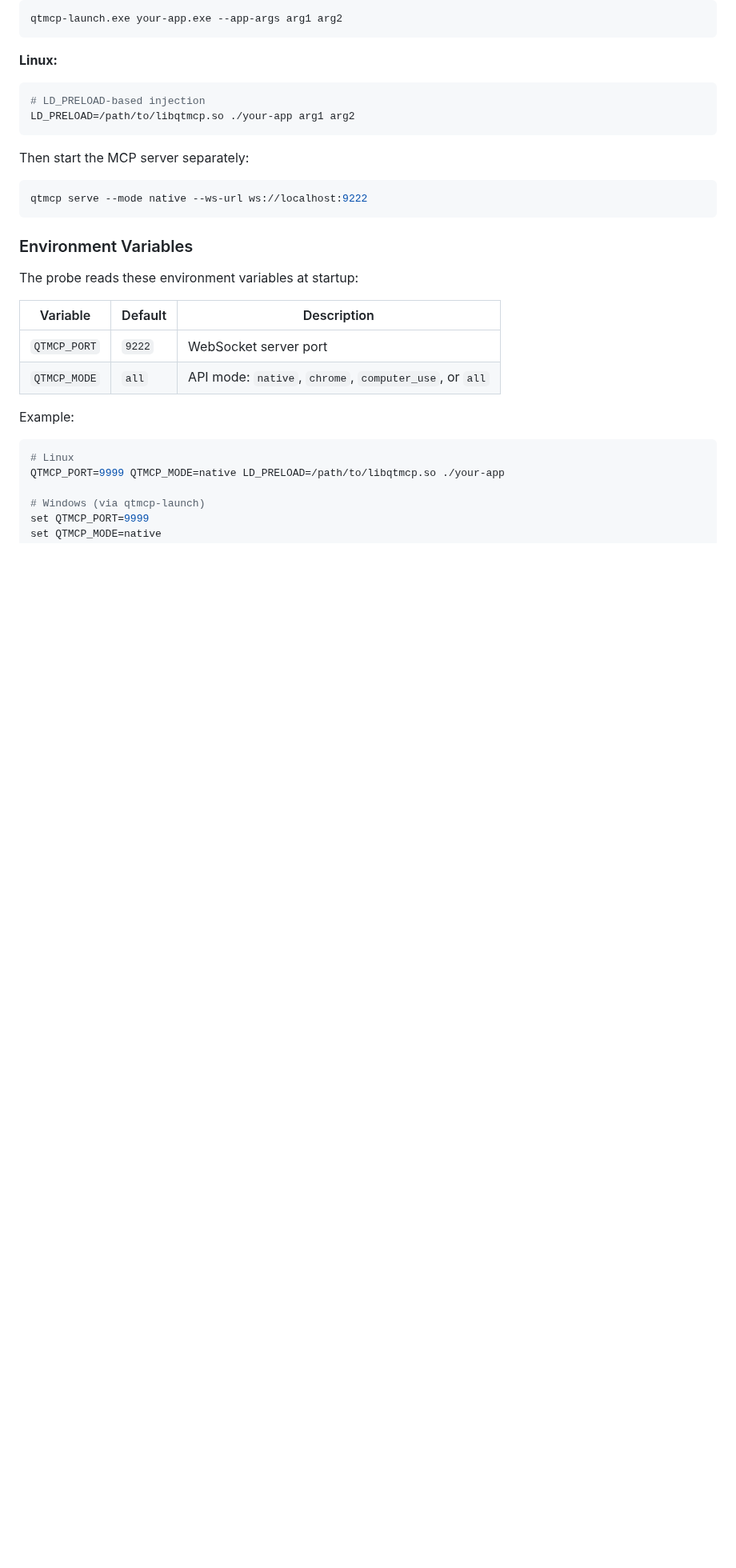
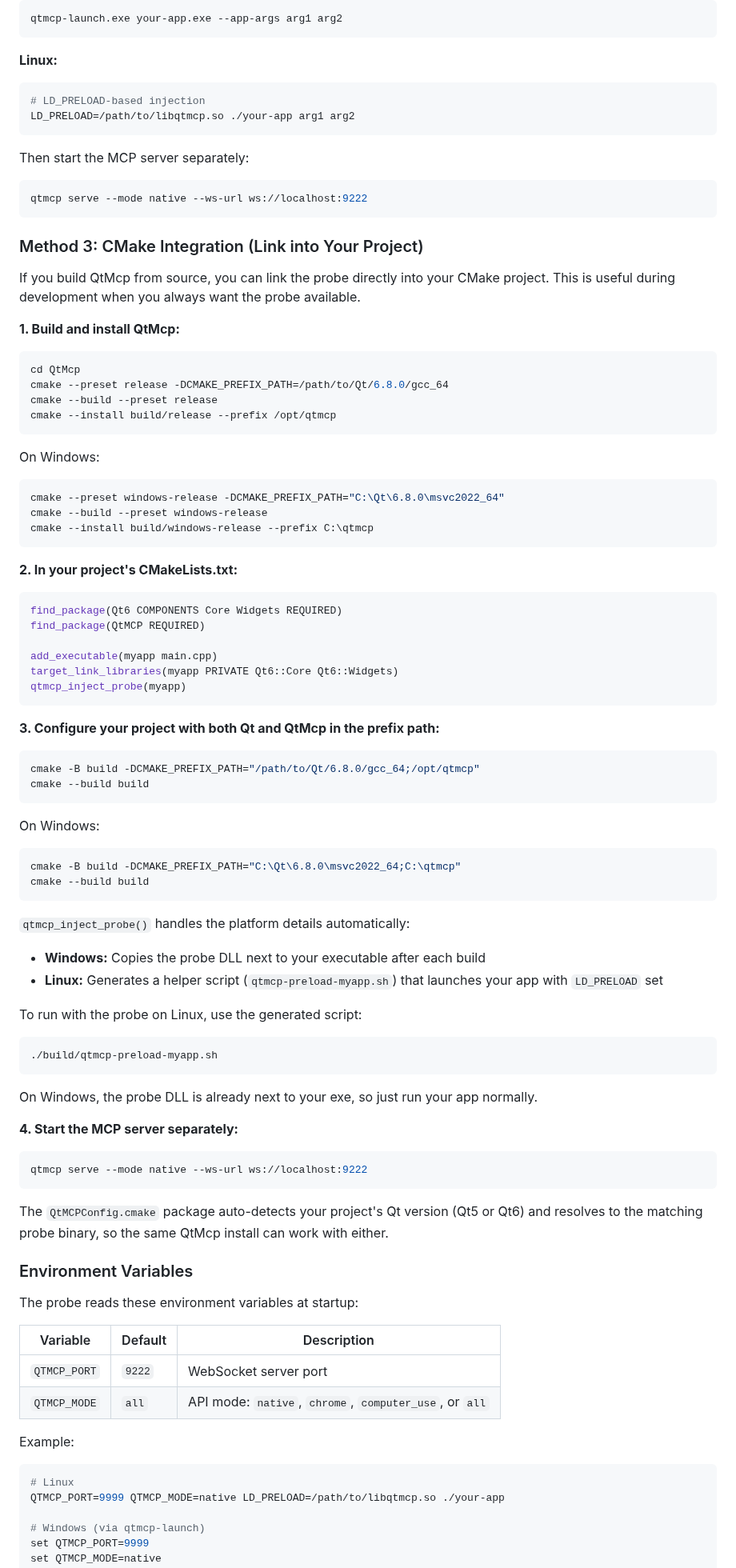
Before and after one commit to ssss2art/QtMcp, a Markdown page: docs/GETTING-STARTED.md, the part around the change. Shown at 80% size. GitHub-like rendering; blank space fills up the shorter version.

````diff
--- a/docs/GETTING-STARTED.md
+++ b/docs/GETTING-STARTED.md
@@ -118,6 +118,69 @@ Then start the MCP server separately:
 qtmcp serve --mode native --ws-url ws://localhost:9222
 ```
 
+### Method 3: CMake Integration (Link into Your Project)
+
+If you build QtMcp from source, you can link the probe directly into your CMake project. This is useful during development when you always want the probe available.
+
+**1. Build and install QtMcp:**
+
+```bash
+cd QtMcp
+cmake --preset release -DCMAKE_PREFIX_PATH=/path/to/Qt/6.8.0/gcc_64
+cmake --build --preset release
+cmake --install build/release --prefix /opt/qtmcp
+```
+
+On Windows:
+```powershell
+cmake --preset windows-release -DCMAKE_PREFIX_PATH="C:\Qt\6.8.0\msvc2022_64"
+cmake --build --preset windows-release
+cmake --install build/windows-release --prefix C:\qtmcp
+```
+
+**2. In your project's CMakeLists.txt:**
+
+```cmake
+find_package(Qt6 COMPONENTS Core Widgets REQUIRED)
+find_package(QtMCP REQUIRED)
+
+add_executable(myapp main.cpp)
+target_link_libraries(myapp PRIVATE Qt6::Core Qt6::Widgets)
+qtmcp_inject_probe(myapp)
+```
+
+**3. Configure your project with both Qt and QtMcp in the prefix path:**
+
+```bash
+cmake -B build -DCMAKE_PREFIX_PATH="/path/to/Qt/6.8.0/gcc_64;/opt/qtmcp"
+cmake --build build
+```
+
+On Windows:
+```powershell
+cmake -B build -DCMAKE_PREFIX_PATH="C:\Qt\6.8.0\msvc2022_64;C:\qtmcp"
+cmake --build build
+```
+
+`qtmcp_inject_probe()` handles the platform details automatically:
+- **Windows:** Copies the probe DLL next to your executable after each build
+- **Linux:** Generates a helper script (`qtmcp-preload-myapp.sh`) that launches your app with `LD_PRELOAD` set
+
+To run with the probe on Linux, use the generated script:
+```bash
+./build/qtmcp-preload-myapp.sh
+```
+
+On Windows, the probe DLL is already next to your exe, so just run your app normally.
+
+**4. Start the MCP server separately:**
+
+```bash
+qtmcp serve --mode native --ws-url ws://localhost:9222
+```
+
+The `QtMCPConfig.cmake` package auto-detects your project's Qt version (Qt5 or Qt6) and resolves to the matching probe binary, so the same QtMcp install can work with either.
+
 ### Environment Variables
 
 The probe reads these environment variables at startup:
````
Also changed, not shown: docs/BUILDING.md (+46 -45 lines).
